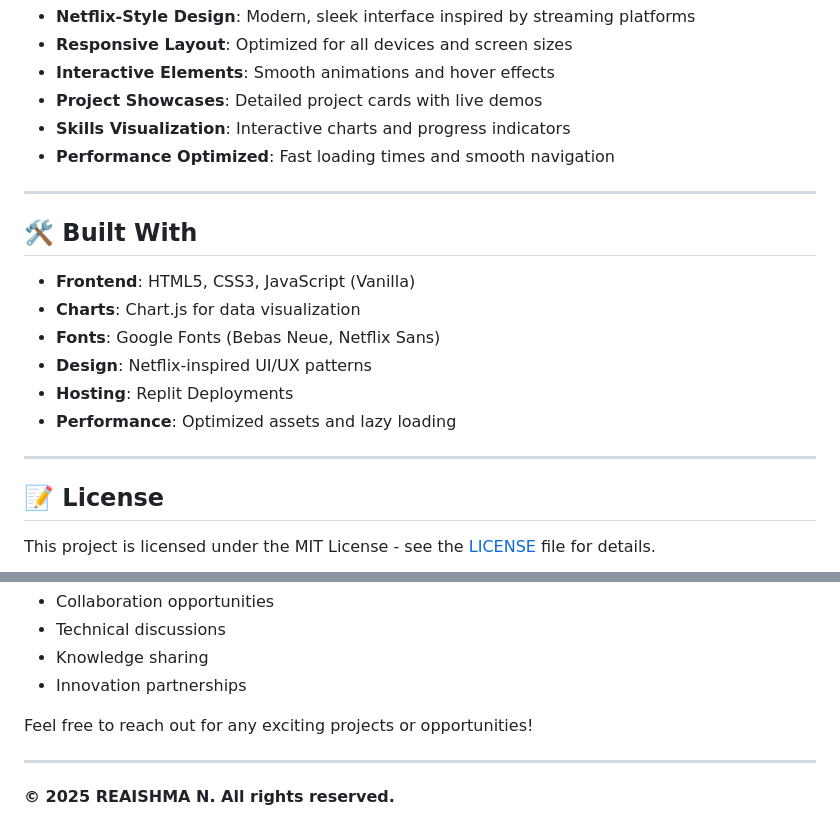
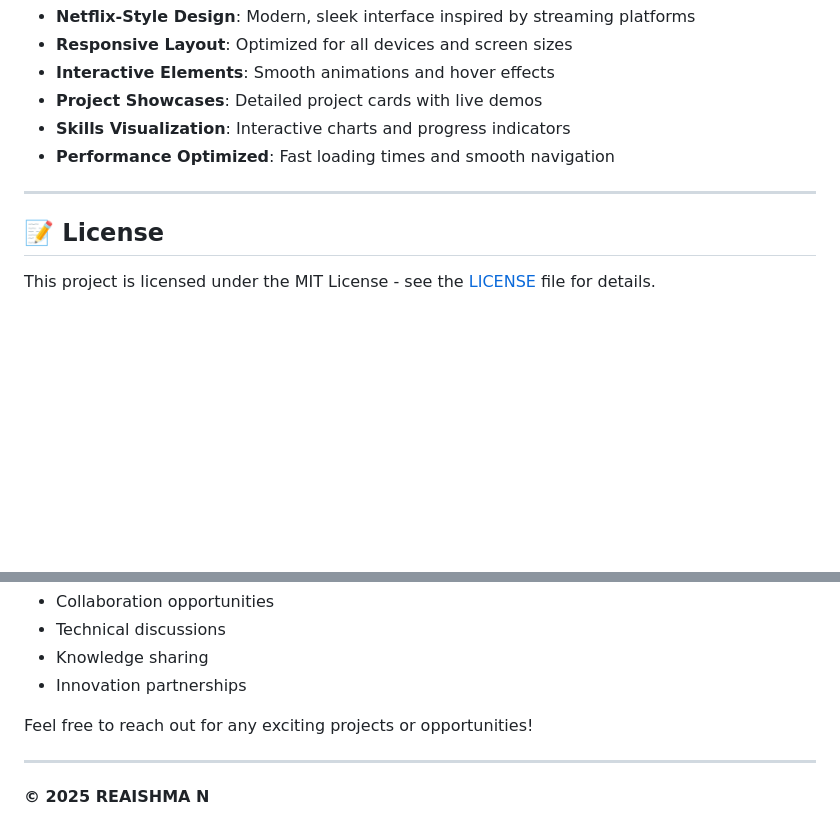
Before and after one commit to Reaishma/Project-portfolio, a Markdown page: README.md, 2 parts joined by grey strips. Rendered like a GitHub page; blank space fills up the shorter version.

```diff
--- a/README.md
+++ b/README.md
@@ -203,17 +203,6 @@ Machine learning models and data analytics platforms for business intelligence a
 
 ---
 
-## 🛠️ Built With
-
-- **Frontend**: HTML5, CSS3, JavaScript (Vanilla)
-- **Charts**: Chart.js for data visualization
-- **Fonts**: Google Fonts (Bebas Neue, Netflix Sans)
-- **Design**: Netflix-inspired UI/UX patterns
-- **Hosting**: Replit Deployments
-- **Performance**: Optimized assets and lazy loading
-
----
-
 ## 📝 License
 
 This project is licensed under the MIT License - see the [LICENSE](LICENSE) file for details.
@@ -253,4 +242,4 @@ Feel free to reach out for any exciting projects or opportunities!
 
 ---
 
-**© 2025 REAISHMA N. All rights reserved.**
+**© 2025 REAISHMA N**
```
